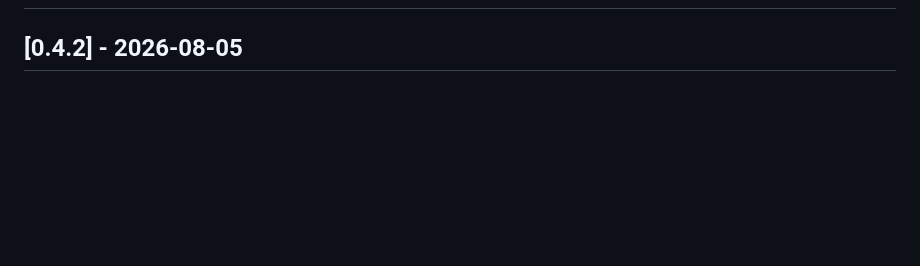
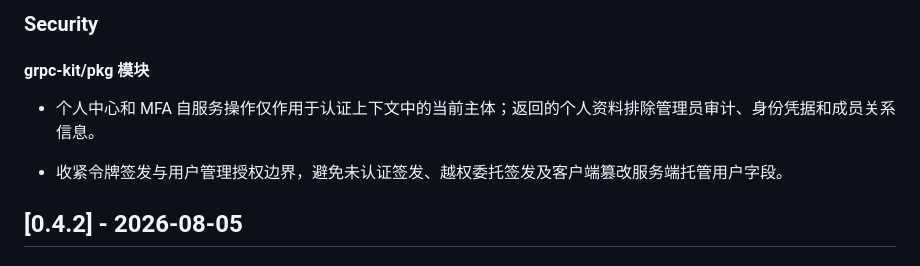
Before and after one commit to grpc-kit/cli, a Markdown page: CHANGELOG/CHANGELOG-0.4.md, the part around one of its changes. Rendered like a GitHub page; blank space fills up the shorter version.

Commit message:
feat: 更新 CHANGELOG，添加 0.4.3 版本信息，包含个人中心自服务 API 和服务模板改进

```diff
--- a/CHANGELOG/CHANGELOG-0.4.md
+++ b/CHANGELOG/CHANGELOG-0.4.md
@@ -13,3 +83,10 @@
+### Security
+
+#### grpc-kit/pkg 模块
+
+- 个人中心和 MFA 自服务操作仅作用于认证上下文中的当前主体；返回的个人资料排除管理员审计、身份凭据和成员关系信息。
+
+- 收紧令牌签发与用户管理授权边界，避免未认证签发、越权委托签发及客户端篡改服务端托管用户字段。
 
 ## [0.4.2] - 2026-08-05
 
```
Also changed, not shown: other parts of CHANGELOG/CHANGELOG-0.4.md (+70 -0 lines).
